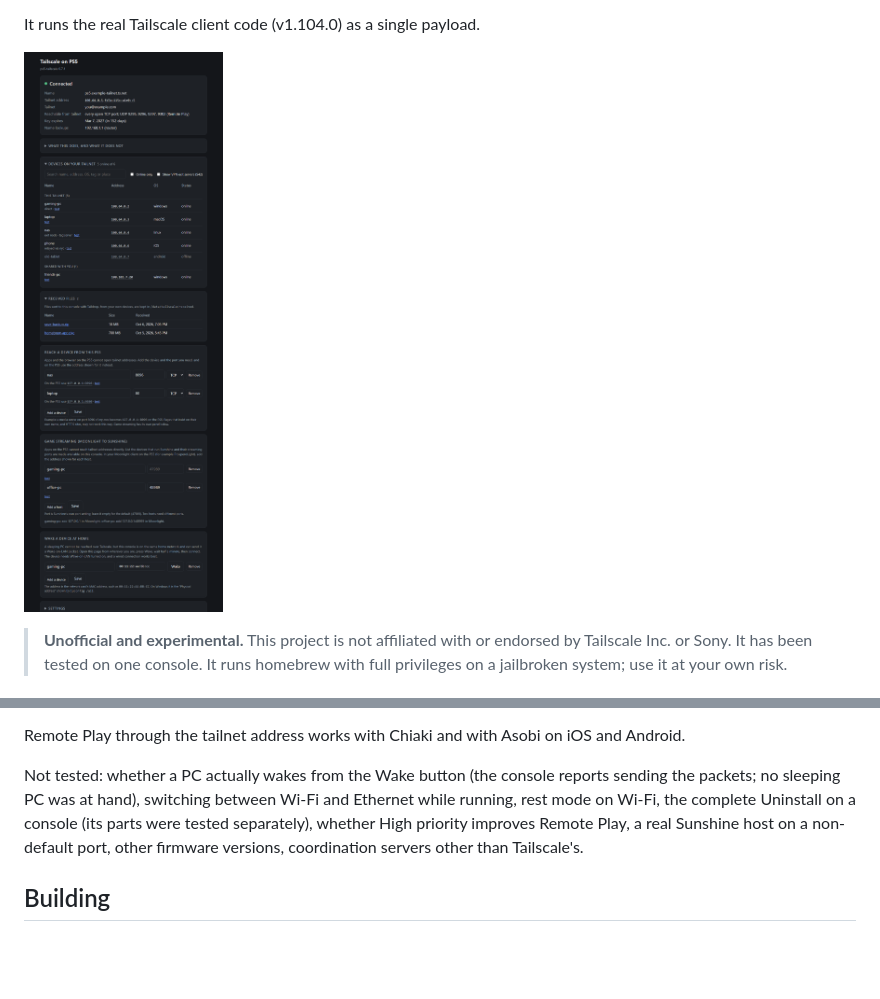
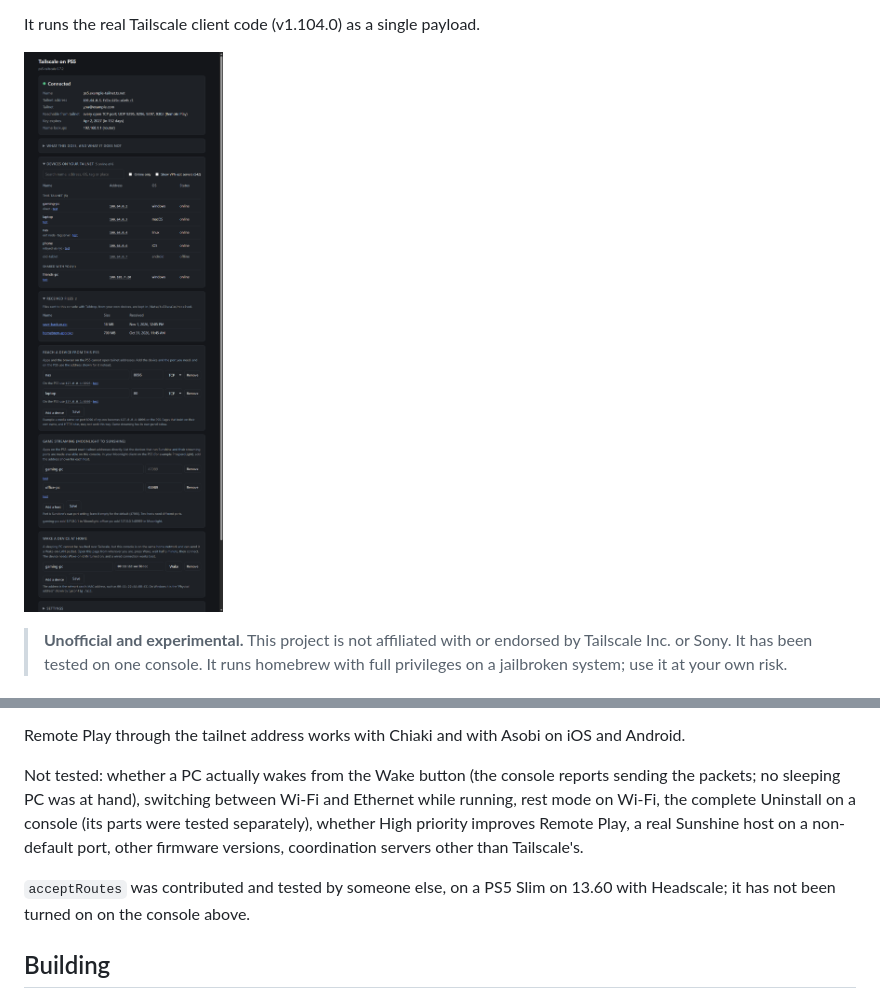
Before and after one commit to holdmysocks/ps5-tailscale, a Markdown page: README.md, 2 parts joined by grey strips. GitHub-like rendering; pictures changed too: docs/status-page.png; blank space fills up the shorter version.

```diff
--- a/README.md
+++ b/README.md
@@ -487,6 +487,9 @@ on a console (its parts were tested separately), whether High priority
 improves Remote Play, a real Sunshine host on a non-default port, other
 firmware versions, coordination servers other than Tailscale's.
 
+`acceptRoutes` was contributed and tested by someone else, on a PS5 Slim on
+13.60 with Headscale; it has not been turned on on the console above.
+
 ## Building
 
 See [docs/BUILDING.md](docs/BUILDING.md). The build runs on Windows with
```
Also changed, not shown: 1 other file.
